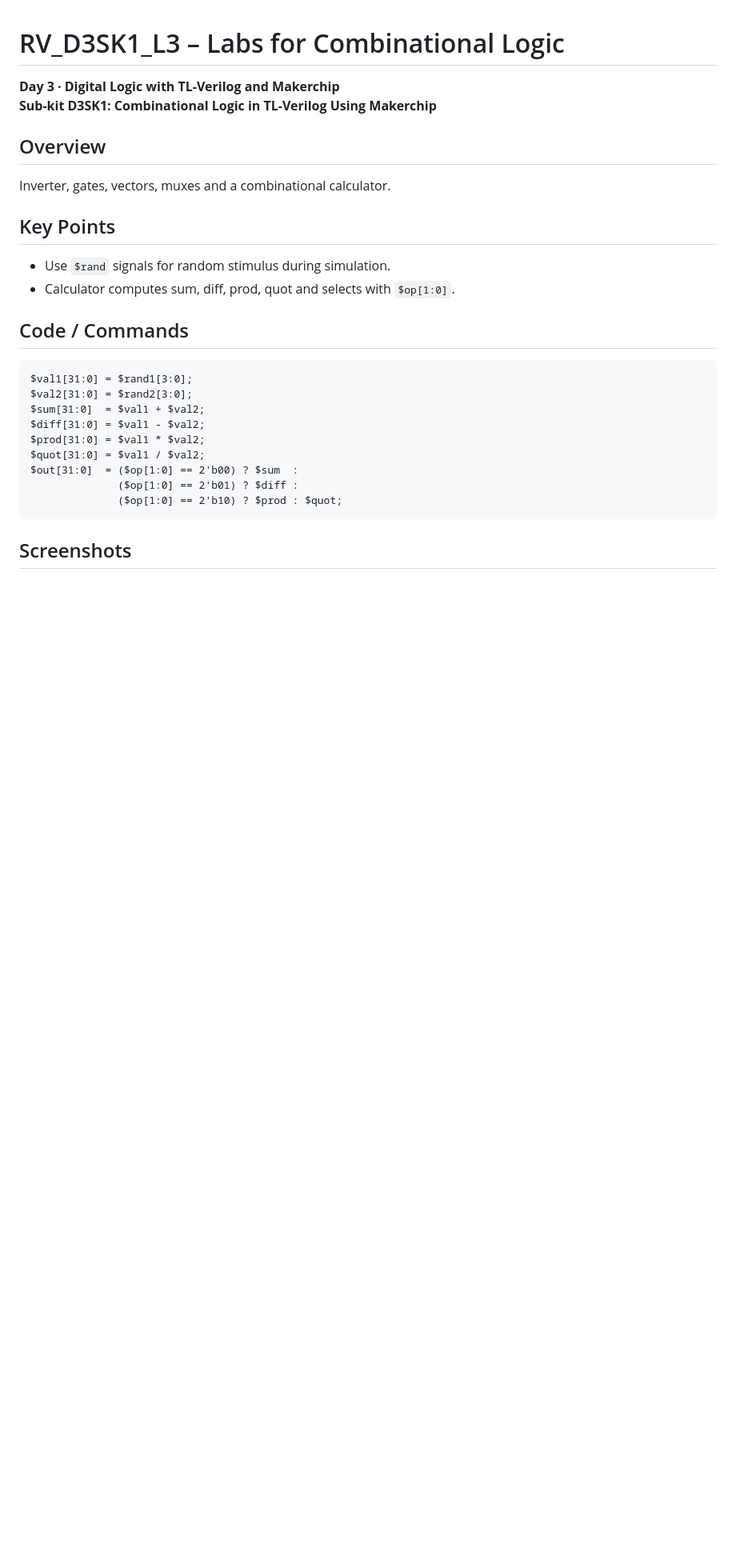
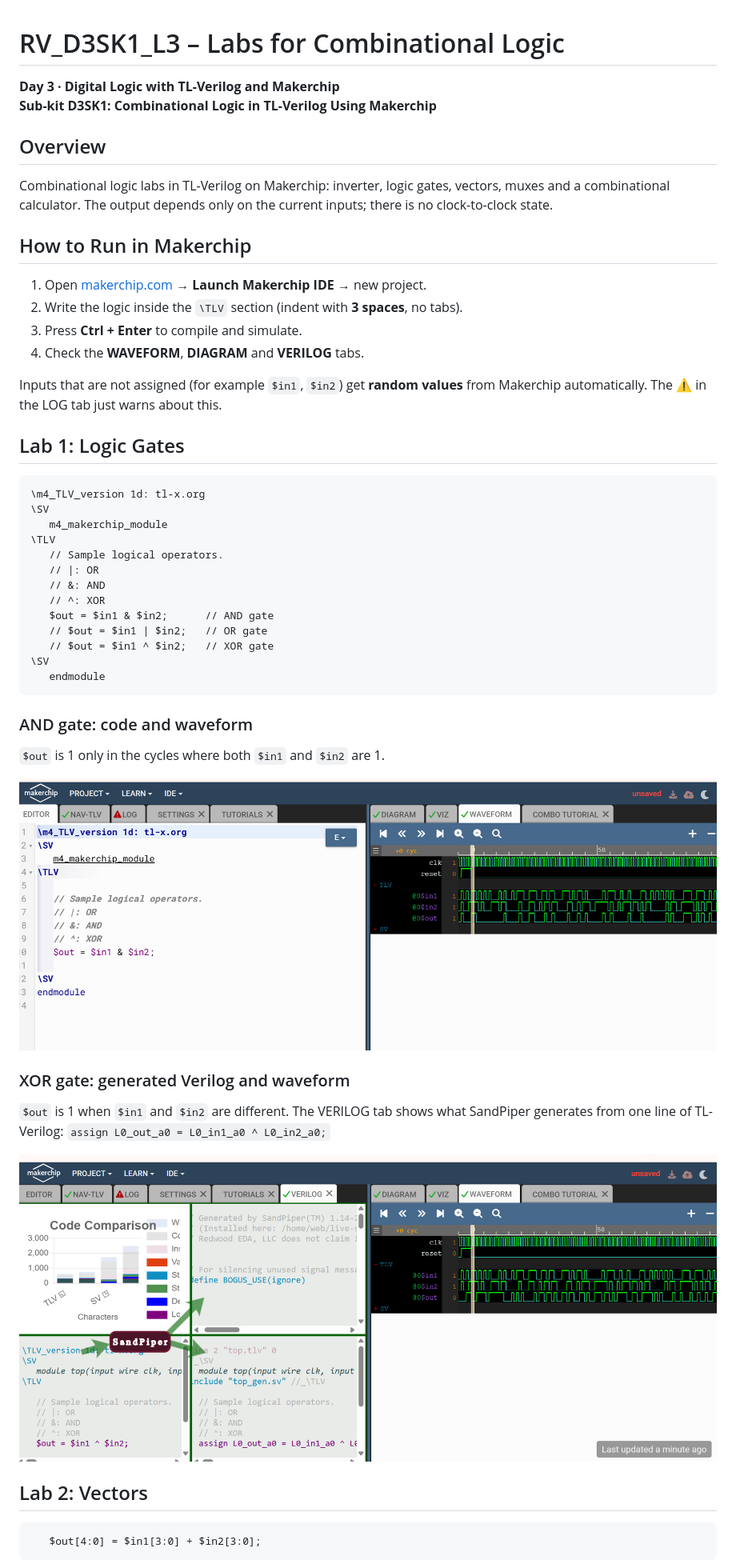
Before and after one commit to tinisusanphd2025-eng/Tini_RISCV_myth, a Markdown page: day3/20-RV_D3SK1_L3_Labs_for_Combinational_Logic.md, the part around one of its changes. Shown at 80% size. Drawn GitHub-style; pictures changed too: day3/images/lec20_and_gate.png (added), day3/images/lec20_xor_gate_verilog.png (added); blank space fills up the shorter version.

Commit message:
D3SK1 L3: add AND and XOR gate labs with Makerchip screenshots
Co-Authored-By: Claude Opus 5.5 <noreply@anthropic.com>
Claude-Session: https://claude.ai/code/session_01UBMH46hSLoQx6VXhg3c9Uq

````diff
--- a/day3/20-RV_D3SK1_L3_Labs_for_Combinational_Logic.md
+++ b/day3/20-RV_D3SK1_L3_Labs_for_Combinational_Logic.md
@@ -5,28 +5,50 @@
 
 ## Overview
 
-Inverter, gates, vectors, muxes and a combinational calculator.
+Combinational logic labs in TL-Verilog on Makerchip: inverter, logic gates, vectors, muxes and a combinational calculator. The output depends only on the current inputs; there is no clock-to-clock state.
 
-## Key Points
+## How to Run in Makerchip
 
-- Use `$rand` signals for random stimulus during simulation.
-- Calculator computes sum, diff, prod, quot and selects with `$op[1:0]`.
+1. Open [makerchip.com](https://makerchip.com) → **Launch Makerchip IDE** → new project.
+2. Write the logic inside the `\TLV` section (indent with **3 spaces**, no tabs).
+3. Press **Ctrl + Enter** to compile and simulate.
+4. Check the **WAVEFORM**, **DIAGRAM** and **VERILOG** tabs.
 
-## Code / Commands
+Inputs that are not assigned (for example `$in1`, `$in2`) get **random values** from Makerchip automatically. The ⚠ in the LOG tab just warns about this.
+
+## Lab 1: Logic Gates
 
 ```tlv
-$val1[31:0] = $rand1[3:0];
-$val2[31:0] = $rand2[3:0];
-$sum[31:0]  = $val1 + $val2;
-$diff[31:0] = $val1 - $val2;
-$prod[31:0] = $val1 * $val2;
-$quot[31:0] = $val1 / $val2;
-$out[31:0]  = ($op[1:0] == 2'b00) ? $sum  :
-              ($op[1:0] == 2'b01) ? $diff :
-              ($op[1:0] == 2'b10) ? $prod : $quot;
+\m4_TLV_version 1d: tl-x.org
+\SV
+   m4_makerchip_module
+\TLV
+   // Sample logical operators.
+   // |: OR
+   // &: AND
+   // ^: XOR
+   $out = $in1 & $in2;      // AND gate
+   // $out = $in1 | $in2;   // OR gate
+   // $out = $in1 ^ $in2;   // XOR gate
+\SV
+   endmodule
 ```
 
-## Screenshots
+### AND gate: code and waveform
 
-<!-- Save your screenshot as day3/images/lec20_screenshot.png and remove the comment markers: -->
-<!-- ![Labs for Combinational Logic](images/lec20_screenshot.png) -->
+`$out` is 1 only in the cycles where both `$in1` and `$in2` are 1.
+
+![AND gate in Makerchip](images/lec20_and_gate.png)
+
+### XOR gate: generated Verilog and waveform
+
+`$out` is 1 when `$in1` and `$in2` are different. The VERILOG tab shows what SandPiper generates from one line of TL-Verilog: `assign L0_out_a0 = L0_in1_a0 ^ L0_in2_a0;`
+
+![XOR gate with SandPiper-generated Verilog](images/lec20_xor_gate_verilog.png)
+
+## Lab 2: Vectors
+
+```tlv
+   $out[4:0] = $in1[3:0] + $in2[3:0];
+```
+
````
Also changed, not shown: other parts of day3/20-RV_D3SK1_L3_Labs_for_Combinational_Logic.md (+25 -1 lines).
